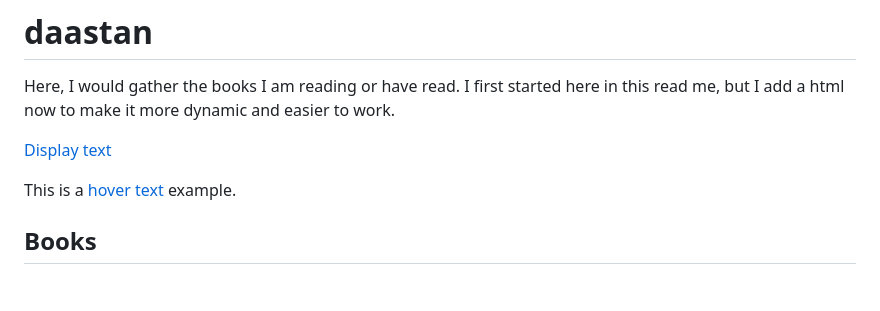
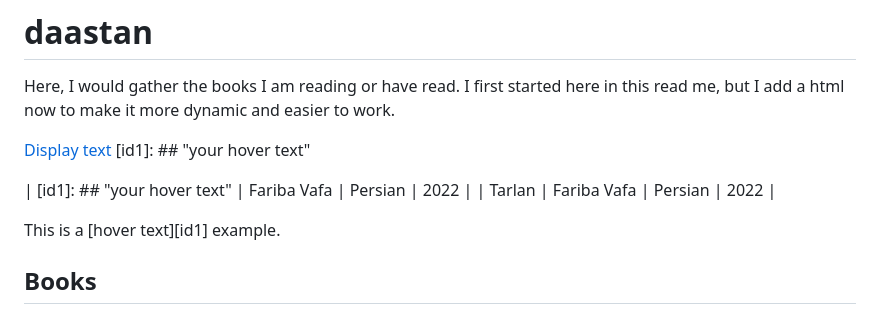
Before and after one commit to daastanha/daastanha.github.io, a Markdown page: README.md, the part around the change. Rendered like a GitHub page; blank space fills up the shorter version.

```diff
--- a/README.md
+++ b/README.md
@@ -5,8 +5,10 @@ I first started here in this read me, but I add a html now to make it more dynam
 and easier to work.
 
 [Display text](a "Hover text")
+[id1]: ## "your hover text"
 
-[id1]: ## "your hover text"
+| [id1]: ## "your hover text" | Fariba Vafa | Persian | 2022 |
+| Tarlan | Fariba Vafa | Persian | 2022 |
 
 This is a [hover text][id1] example.
 
```
